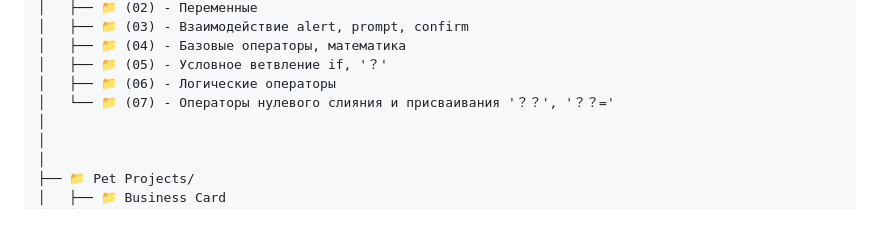
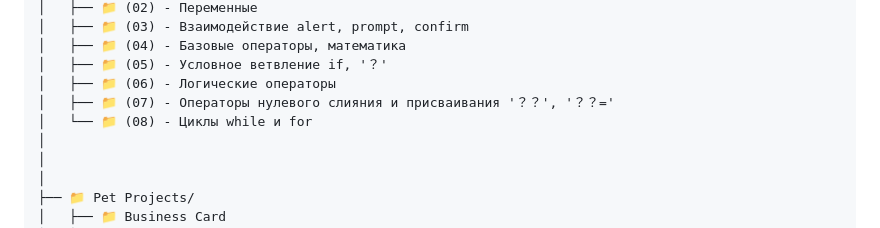
Before and after one commit to Denyocheq/Study-Projects, a Markdown page: README.md, the part around the change. Drawn GitHub-style.

Commit message:
Update README.md
New scripts have been added to the folder structure.

```diff
--- a/README.md
+++ b/README.md
@@ -62,7 +62,8 @@ Study-Projects/
 │   ├── 📁 (04) - Базовые операторы, математика
 │   ├── 📁 (05) - Условное ветвление if, '？'
 │   ├── 📁 (06) - Логические операторы
-│   └── 📁 (07) - Операторы нулевого слияния и присваивания '？？', '？？='
+│   ├── 📁 (07) - Операторы нулевого слияния и присваивания '？？', '？？='
+│   └── 📁 (08) - Циклы while и for
 │
 │
 │
```
